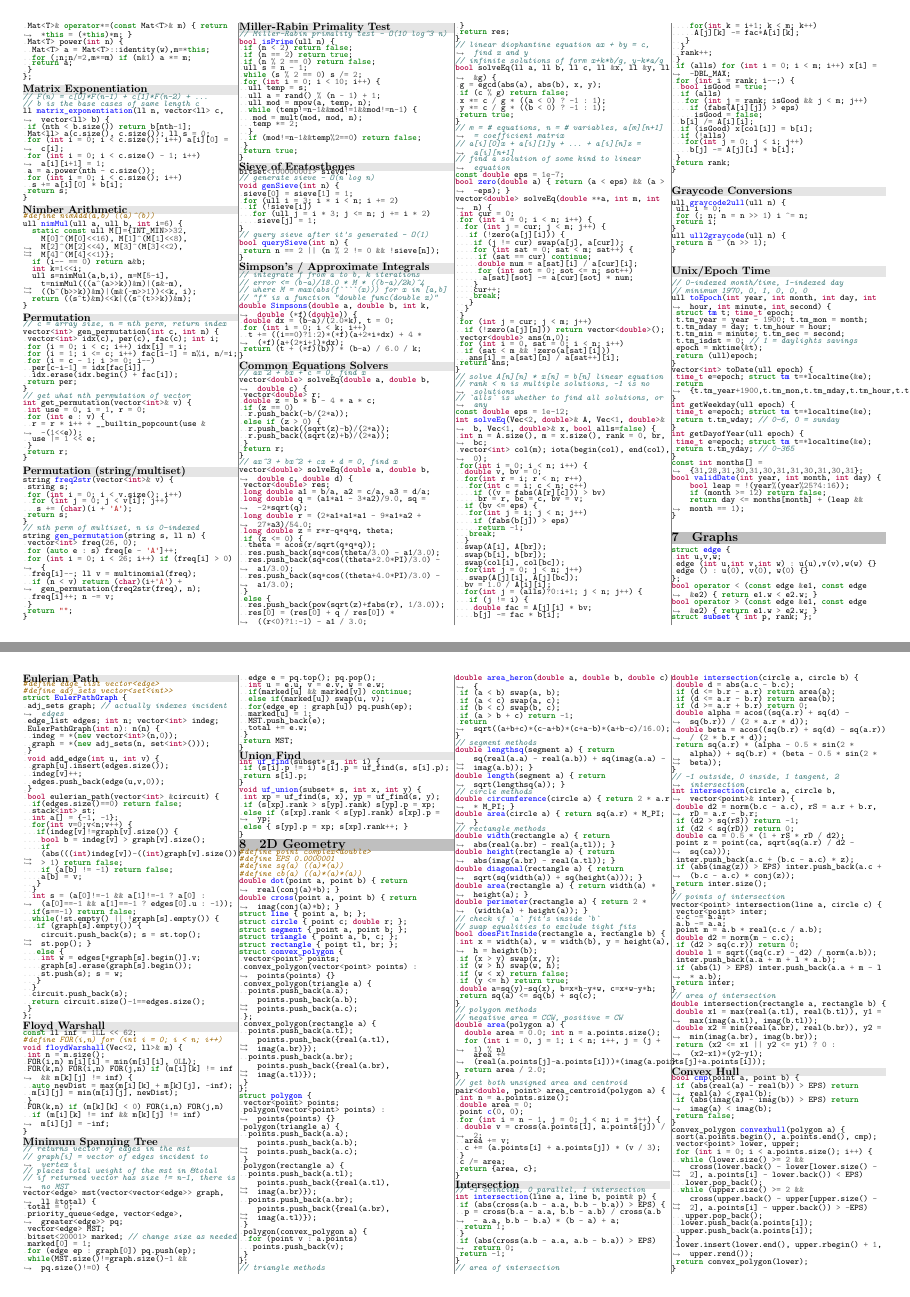
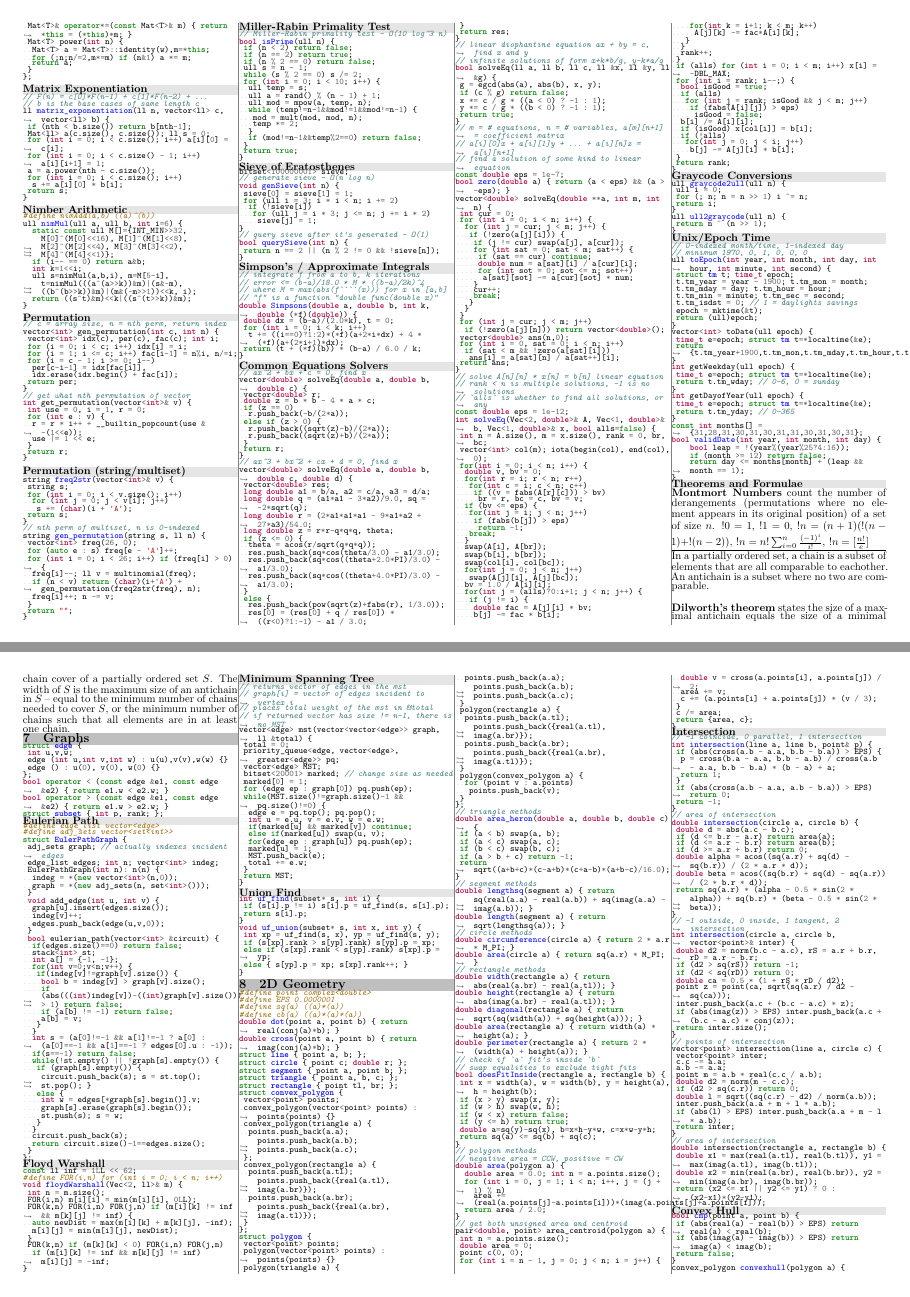
Before and after one commit to UPEISMCSCCC/Code, a LaTeX document (notebook/notebook.tex, which reads notebook/figures/combinatorics.tex): pages 4 and 5 of 6, joined at a grey line. Compiled offline with XeLaTeX.

Commit message:
added combinatorics theorems and formulae section

```diff
--- /dev/null
+++ b/notebook/figures/combinatorics.tex
@@ -0,0 +1,8 @@
+\textbf{Montmort Numbers} count the number of derangements (permutations where no element appears in its original position) of a set of size $n$. $!0 = 1$, $!1 = 0$, $!n = (n+1)(!(n-1)+!(n-2))$, $!n = n!\sum_{i=0}^{n}\frac{(-1)^i}{i!}$, $!n = [\frac{n!}{e}]$
+
+\hrulefill
+
+In a partially ordered set, a chain is a subset of elements that are all comparable to eachother. An antichain is a subset where no two are comparable.
+
+\vspace{1em}
+\textbf{Dilworth's theorem} states the size of a maximal antichain equals the size of a minimal chain cover of a partially ordered set $S$. The width of $S$ is the maximum size of an antichain in $S$ -- equal to the minimum number of chains needed to cover $S$, or the minimum number of chains such that all elements are in at least one chain.
--- a/notebook/notebook.tex
+++ b/notebook/notebook.tex
@@ -204,6 +204,8 @@
 \inputcpp{../snippets/math/graycode.cpp}
 \bgsubsection{Unix/Epoch Time}
 \inputcpp{../snippets/math/unix_time.cpp}
+\bgsubsection{Theorems and Formulae}
+\input{figures/combinatorics}
 
 \bgsection{Graphs}
 \inputcpp{../snippets/graph/basics.cpp}
```
Also changed, not shown: notebook/notebook.pdf.
